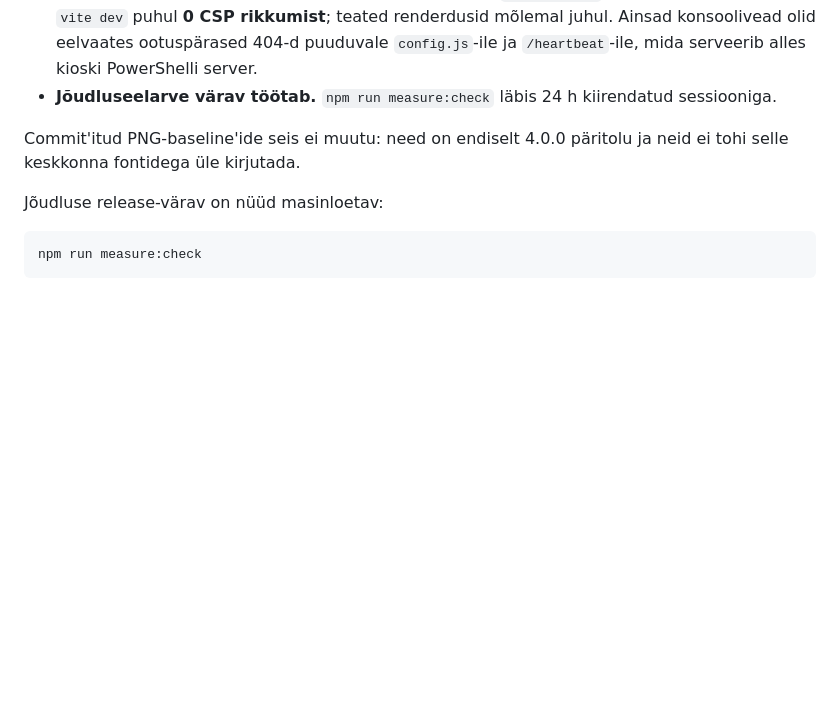
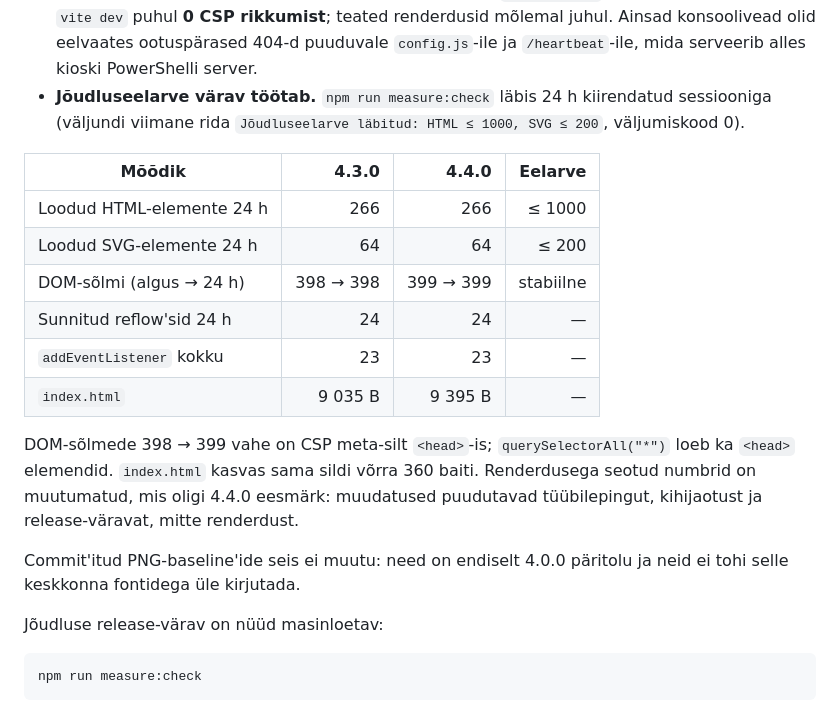
Before and after one commit to ott-max-netizen/ky-kiosk, a Markdown page: docs/baseline.md, the part around the change. GitHub-like rendering; blank space fills up the shorter version.

Commit message:
docs: record the confirmed 4.4.0 performance budget run
The previous commit stated that npm run measure:check passes before the 24 h run
had actually finished. It has now completed cleanly - exit 0, final line
"Jõudluseelarve läbitud: HTML ≤ 1000, SVG ≤ 200" - so the claim stands, and
docs/baseline.md now carries the numbers rather than the assertion alone.

24 h accelerated Chromium session, 4.3.0 vs 4.4.0: HTML elements created 266 vs
266, SVG 64 vs 64, forced reflows 24 vs 24, listeners 23 vs 23. Rendering cost is
unchanged, which is the point - 4.4.0 touches the type contract, the layering and
the release gate, not the render path.

Also explains the one number that does move: DOM nodes 398 -> 399. That is the
CSP meta tag in <head>, which querySelectorAll("*") counts, and the same tag
accounts for index.html growing 360 bytes.

Co-Authored-By: Claude Opus 5 <noreply@anthropic.com>
Claude-Session: https://claude.ai/code/session_017wAXE4fjxTtWE4qfUV7tzq

```diff
--- a/docs/baseline.md
+++ b/docs/baseline.md
@@ -170,7 +170,22 @@ brauseripoolne osa sai tõendatud:
   404-d puuduvale `config.js`-ile ja `/heartbeat`-ile, mida serveerib alles
   kioski PowerShelli server.
 - **Jõudluseelarve värav töötab.** `npm run measure:check` läbis 24 h
-  kiirendatud sessiooniga.
+  kiirendatud sessiooniga (väljundi viimane rida
+  `Jõudluseelarve läbitud: HTML ≤ 1000, SVG ≤ 200`, väljumiskood 0).
+
+| Mõõdik | 4.3.0 | 4.4.0 | Eelarve |
+|---|---:|---:|---:|
+| Loodud HTML-elemente 24 h | 266 | 266 | ≤ 1000 |
+| Loodud SVG-elemente 24 h | 64 | 64 | ≤ 200 |
+| DOM-sõlmi (algus → 24 h) | 398 → 398 | 399 → 399 | stabiilne |
+| Sunnitud reflow'sid 24 h | 24 | 24 | — |
+| `addEventListener` kokku | 23 | 23 | — |
+| `index.html` | 9 035 B | 9 395 B | — |
+
+DOM-sõlmede 398 → 399 vahe on CSP meta-silt `<head>`-is; `querySelectorAll("*")`
+loeb ka `<head>` elemendid. `index.html` kasvas sama sildi võrra 360 baiti.
+Renderdusega seotud numbrid on muutumatud, mis oligi 4.4.0 eesmärk: muudatused
+puudutavad tüübilepingut, kihijaotust ja release-väravat, mitte renderdust.
 
 Commit'itud PNG-baseline'ide seis ei muutu: need on endiselt 4.0.0 päritolu ja
 neid ei tohi selle keskkonna fontidega üle kirjutada.
```
